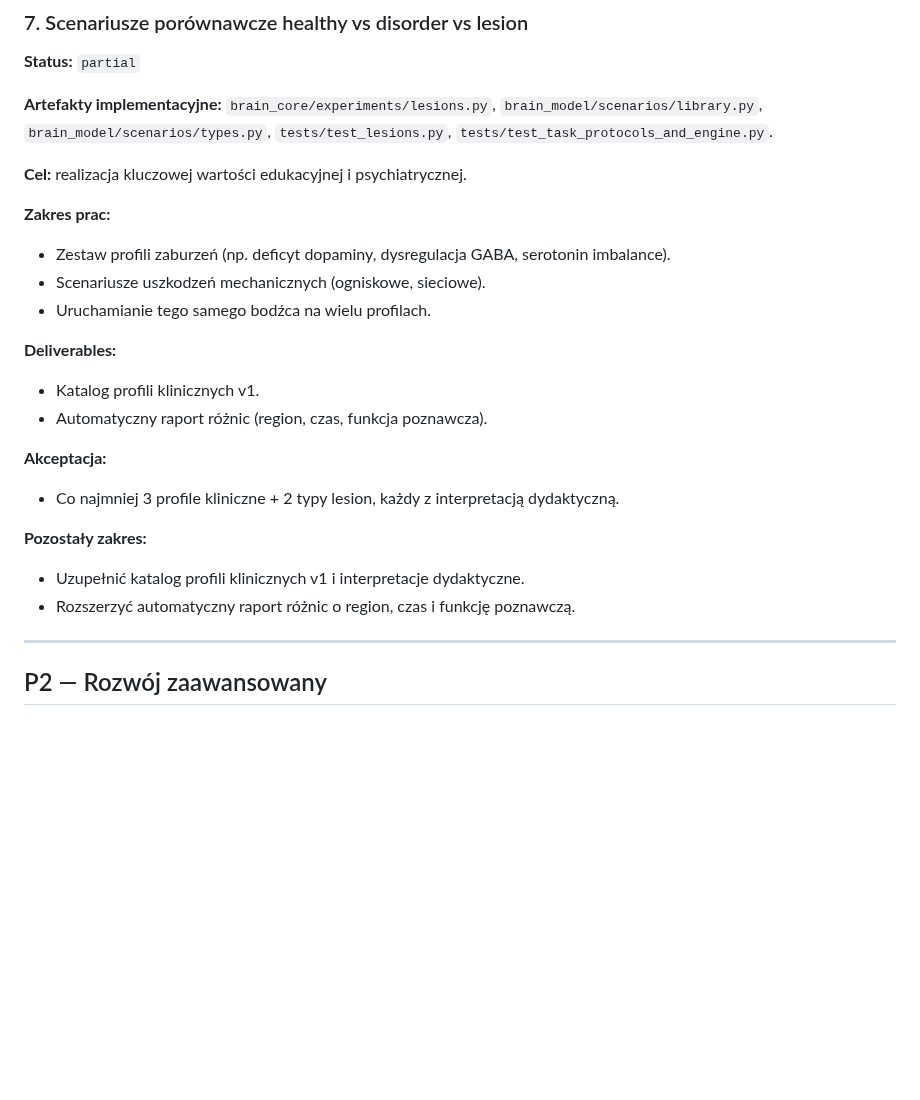
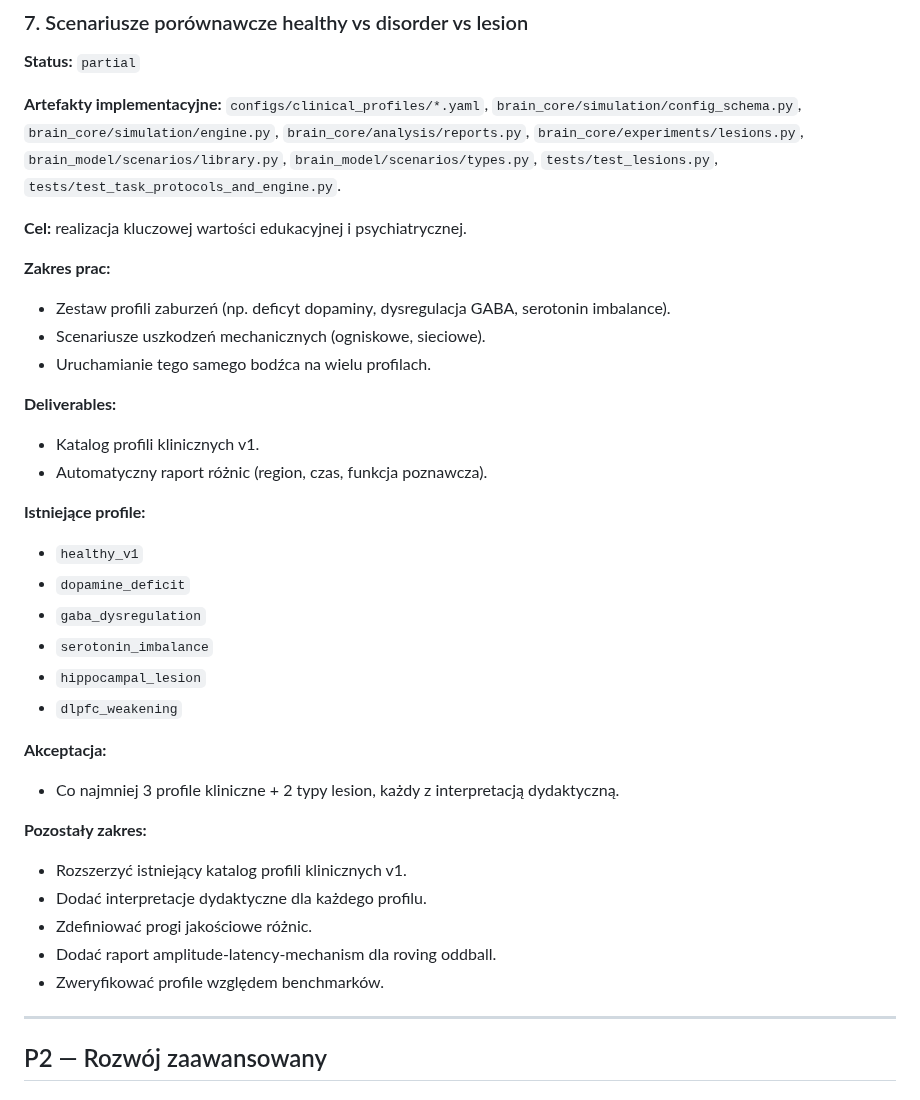
Before and after one commit to MatPomGit/neuro_sim, a Markdown page: BACKLOG.md, the part around the change. GitHub-like rendering; blank space fills up the shorter version.

Commit message:
Update clinical profiles backlog scope

```diff
--- a/BACKLOG.md
+++ b/BACKLOG.md
@@ -226,7 +226,7 @@ Poniższa lista zbiera komplet najbliższych prac planowanych na bazie aktualneg
 ### 7. Scenariusze porównawcze healthy vs disorder vs lesion
 **Status:** `partial`
 
-**Artefakty implementacyjne:** `brain_core/experiments/lesions.py`, `brain_model/scenarios/library.py`, `brain_model/scenarios/types.py`, `tests/test_lesions.py`, `tests/test_task_protocols_and_engine.py`.
+**Artefakty implementacyjne:** `configs/clinical_profiles/*.yaml`, `brain_core/simulation/config_schema.py`, `brain_core/simulation/engine.py`, `brain_core/analysis/reports.py`, `brain_core/experiments/lesions.py`, `brain_model/scenarios/library.py`, `brain_model/scenarios/types.py`, `tests/test_lesions.py`, `tests/test_task_protocols_and_engine.py`.
 
 **Cel:** realizacja kluczowej wartości edukacyjnej i psychiatrycznej.
 
@@ -239,12 +239,23 @@ Poniższa lista zbiera komplet najbliższych prac planowanych na bazie aktualneg
 - Katalog profili klinicznych v1.
 - Automatyczny raport różnic (region, czas, funkcja poznawcza).
 
+**Istniejące profile:**
+- `healthy_v1`
+- `dopamine_deficit`
+- `gaba_dysregulation`
+- `serotonin_imbalance`
+- `hippocampal_lesion`
+- `dlpfc_weakening`
+
 **Akceptacja:**
 - Co najmniej 3 profile kliniczne + 2 typy lesion, każdy z interpretacją dydaktyczną.
 
 **Pozostały zakres:**
-- Uzupełnić katalog profili klinicznych v1 i interpretacje dydaktyczne.
-- Rozszerzyć automatyczny raport różnic o region, czas i funkcję poznawczą.
+- Rozszerzyć istniejący katalog profili klinicznych v1.
+- Dodać interpretacje dydaktyczne dla każdego profilu.
+- Zdefiniować progi jakościowe różnic.
+- Dodać raport amplitude-latency-mechanism dla roving oddball.
+- Zweryfikować profile względem benchmarków.
 
 ---
 
```
